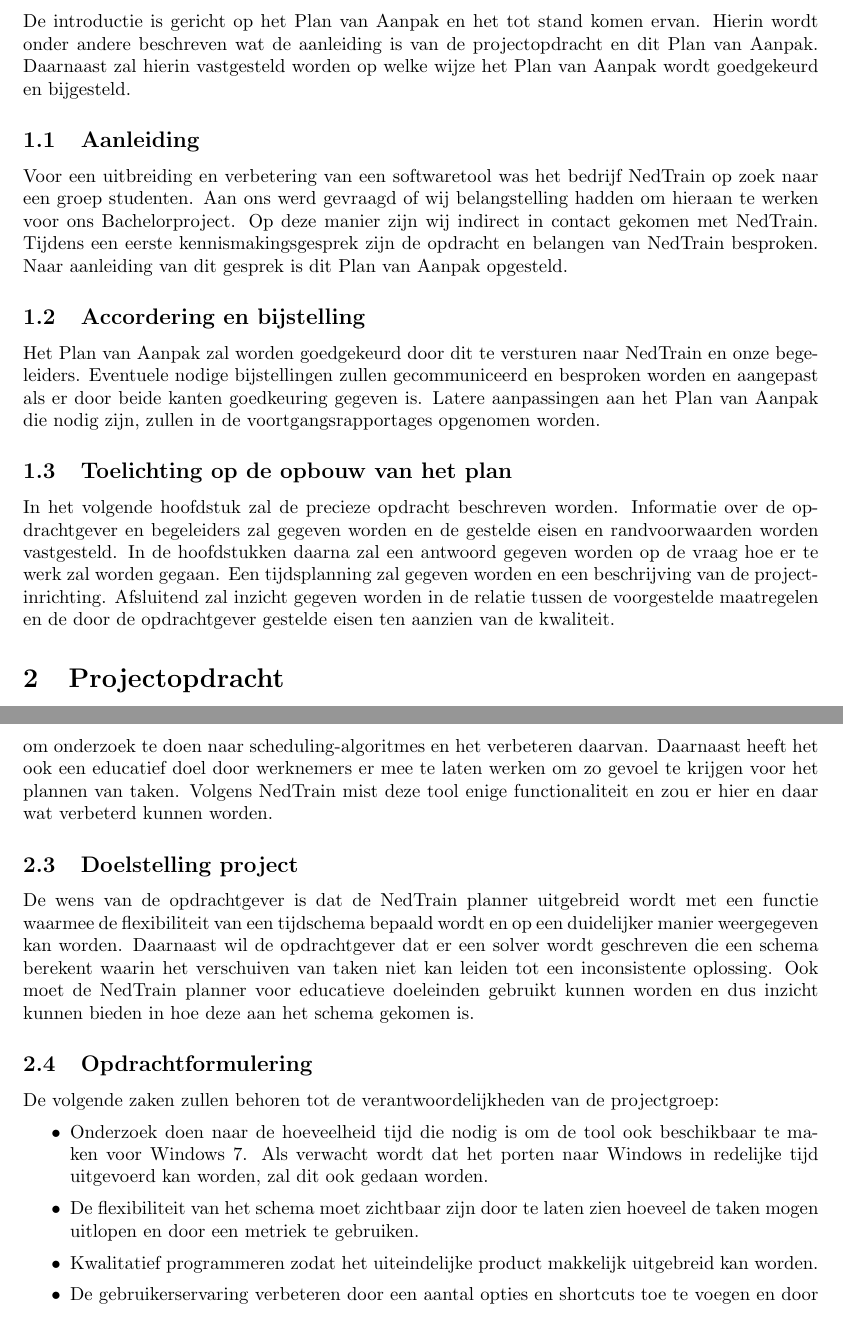
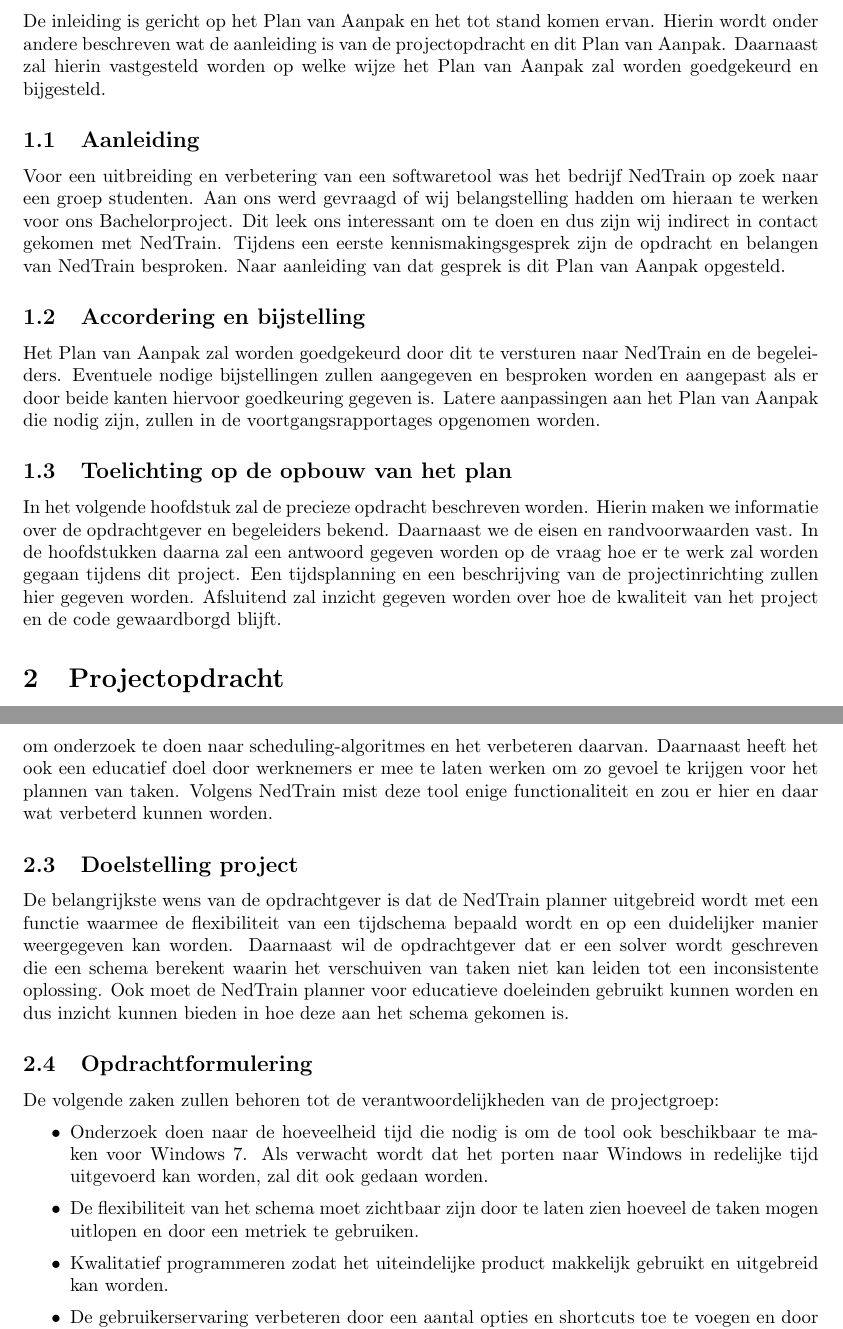
Before and after one commit to FloddyFosh/BEP_Nedtrain_2014, a LaTeX document (verslag/plan_van_aanpak/verslag.tex, which reads verslag/plan_van_aanpak/content/inleiding.tex, verslag/plan_van_aanpak/content/projectopdracht.tex): two parts of pages 4 and 5 of 11, joined at a grey line, cut so that both start at the same text. Compiled offline with pdfLaTeX.

Commit message:
Kleine aanpassing in PVA

```diff
--- a/verslag/plan_van_aanpak/content/inleiding.tex
+++ b/verslag/plan_van_aanpak/content/inleiding.tex
@@ -1,11 +1,11 @@
 \section{Inleiding}
-De introductie is gericht op het Plan van Aanpak en het tot stand komen ervan. Hierin wordt onder andere beschreven wat de aanleiding is van de projectopdracht en dit Plan van Aanpak. Daarnaast zal hierin vastgesteld worden op welke wijze het Plan van Aanpak wordt goedgekeurd en bijgesteld.
+De inleiding is gericht op het Plan van Aanpak en het tot stand komen ervan. Hierin wordt onder andere beschreven wat de aanleiding is van de projectopdracht en dit Plan van Aanpak. Daarnaast zal hierin vastgesteld worden op welke wijze het Plan van Aanpak zal worden goedgekeurd en bijgesteld.
 
 \subsection{Aanleiding}
-Voor een uitbreiding en verbetering van een softwaretool was het bedrijf NedTrain op zoek naar een groep studenten. Aan ons werd gevraagd of wij belangstelling hadden om hieraan te werken voor ons Bachelorproject. Op deze manier zijn wij indirect in contact gekomen met NedTrain. Tijdens een eerste kennismakingsgesprek zijn de opdracht en belangen van NedTrain besproken. Naar aanleiding van dit gesprek is dit Plan van Aanpak opgesteld.
+Voor een uitbreiding en verbetering van een softwaretool was het bedrijf NedTrain op zoek naar een groep studenten. Aan ons werd gevraagd of wij belangstelling hadden om hieraan te werken voor ons Bachelorproject. Dit leek ons interessant om te doen en dus zijn wij indirect in contact gekomen met NedTrain. Tijdens een eerste kennismakingsgesprek zijn de opdracht en belangen van NedTrain besproken. Naar aanleiding van dat gesprek is dit Plan van Aanpak opgesteld.
 
 \subsection{Accordering en bijstelling}
-Het Plan van Aanpak zal worden goedgekeurd door dit te versturen naar NedTrain en onze begeleiders. Eventuele nodige bijstellingen zullen gecommuniceerd en besproken worden en aangepast als er door beide kanten goedkeuring gegeven is. Latere aanpassingen aan het Plan van Aanpak die nodig zijn, zullen in de voortgangsrapportages opgenomen worden.
+Het Plan van Aanpak zal worden goedgekeurd door dit te versturen naar NedTrain en de begeleiders. Eventuele nodige bijstellingen zullen aangegeven en besproken worden en aangepast als er door beide kanten hiervoor goedkeuring gegeven is. Latere aanpassingen aan het Plan van Aanpak die nodig zijn, zullen in de voortgangsrapportages opgenomen worden.
 
 \subsection{Toelichting op de opbouw van het plan}
-In het volgende hoofdstuk zal de precieze opdracht beschreven worden. Informatie over de opdrachtgever en begeleiders zal gegeven worden en de gestelde eisen en randvoorwaarden worden vastgesteld. In de hoofdstukken daarna zal een antwoord gegeven worden op de vraag hoe er te werk zal worden gegaan. Een tijdsplanning zal gegeven worden en een beschrijving van de projectinrichting. Afsluitend zal inzicht gegeven worden in de relatie tussen de voorgestelde maatregelen en de door de opdrachtgever gestelde eisen ten aanzien van de kwaliteit.
+In het volgende hoofdstuk zal de precieze opdracht beschreven worden. Hierin maken we informatie over de opdrachtgever en begeleiders bekend. Daarnaast we de eisen en randvoorwaarden vast. In de hoofdstukken daarna zal een antwoord gegeven worden op de vraag hoe er te werk zal worden gegaan tijdens dit project. Een tijdsplanning en een beschrijving van de projectinrichting zullen hier gegeven worden. Afsluitend zal inzicht gegeven worden over hoe de kwaliteit van het project en de code gewaardborgd blijft.
--- a/verslag/plan_van_aanpak/content/projectopdracht.tex
+++ b/verslag/plan_van_aanpak/content/projectopdracht.tex
@@ -9,14 +9,14 @@
 In het verleden is er door NedTrain, in samenwerking met de TU Delft, een tool ontwikkeld waarin het plannen van taken gevisualiseerd kan worden. Bovendien zijn er zogenaamde solvers ontwikkeld, waarmee voor een verzameling van taken een schema gemaakt wordt dat consistent is met de tijd- en resource-restricties. Deze tool, de NedTrain planner, wordt gebruikt door NedTrain om onderzoek te doen naar scheduling-algoritmes en het verbeteren daarvan. Daarnaast heeft het ook een educatief doel door werknemers er mee te laten werken om zo gevoel te krijgen voor het plannen van taken. Volgens NedTrain mist deze tool enige functionaliteit en zou er hier en daar wat verbeterd kunnen worden.
 
 \subsection{Doelstelling project}
-De wens van de opdrachtgever is dat de NedTrain planner uitgebreid wordt met een functie waarmee de flexibiliteit van een tijdschema bepaald wordt en op een duidelijker manier weergegeven kan worden. Daarnaast wil de opdrachtgever dat er een solver wordt geschreven die een schema berekent waarin het verschuiven van taken niet kan leiden tot een inconsistente oplossing. Ook moet de NedTrain planner voor educatieve doeleinden gebruikt kunnen worden en dus inzicht kunnen bieden in hoe deze aan het schema gekomen is.
+De belangrijkste wens van de opdrachtgever is dat de NedTrain planner uitgebreid wordt met een functie waarmee de flexibiliteit van een tijdschema bepaald wordt en op een duidelijker manier weergegeven kan worden. Daarnaast wil de opdrachtgever dat er een solver wordt geschreven die een schema berekent waarin het verschuiven van taken niet kan leiden tot een inconsistente oplossing. Ook moet de NedTrain planner voor educatieve doeleinden gebruikt kunnen worden en dus inzicht kunnen bieden in hoe deze aan het schema gekomen is.
 
 \subsection{Opdrachtformulering}
 De volgende zaken zullen behoren tot de verantwoordelijkheden van de projectgroep:
 \begin{itemize}
 	\item Onderzoek doen naar de hoeveelheid tijd die nodig is om de tool ook beschikbaar te maken voor Windows 7. Als verwacht wordt dat het porten naar Windows in redelijke tijd uitgevoerd kan worden, zal dit ook gedaan worden.
 	\item De flexibiliteit van het schema moet zichtbaar zijn door te laten zien hoeveel de taken mogen uitlopen en door een metriek te gebruiken.
-	\item Kwalitatief programmeren zodat het uiteindelijke product makkelijk uitgebreid kan worden.
+	\item Kwalitatief programmeren zodat het uiteindelijke product makkelijk gebruikt en uitgebreid kan worden.
 	\item De gebruikerservaring verbeteren door een aantal opties en shortcuts toe te voegen en door een aantal functies te veranderen.
 \end{itemize}
 
```
Also changed, not shown: verslag/plan_van_aanpak/content/bijlagen.tex (+1 -1 lines).
